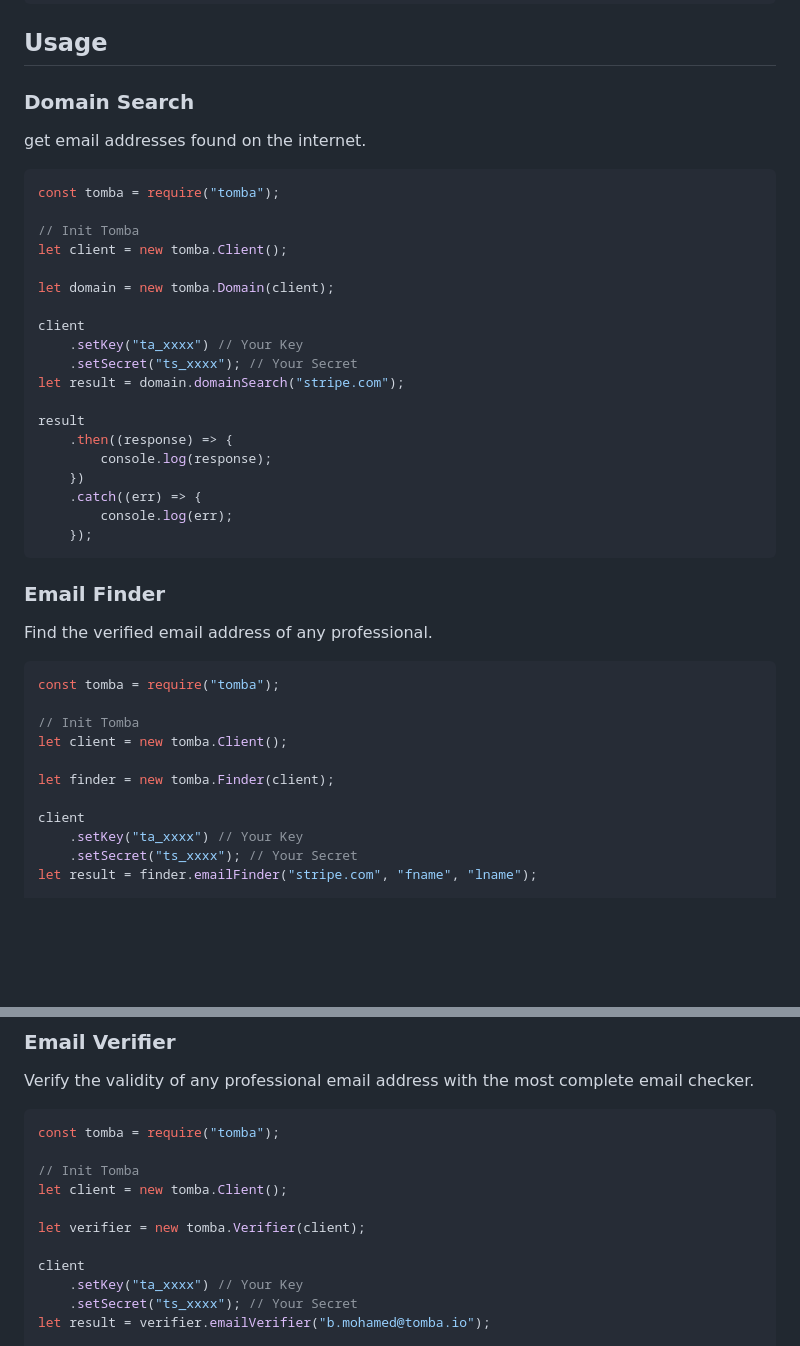
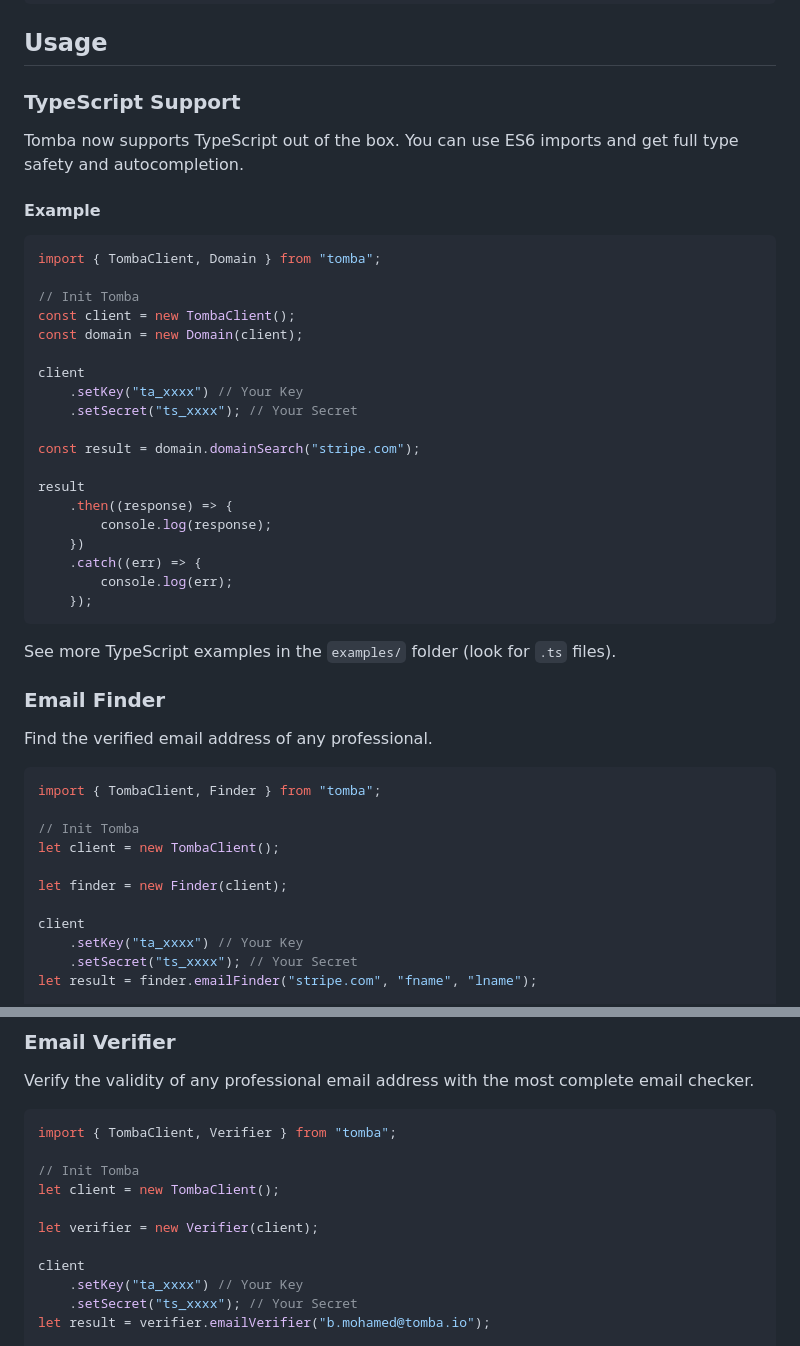
Before and after one commit to tomba-io/node, a Markdown page: README.md, 2 parts joined by grey strips. Rendered like a GitHub page; blank space fills up the shorter version.

Commit message:
Update README.md for TypeScript support and improve code examples

````diff
--- a/README.md
+++ b/README.md
@@ -32,22 +32,24 @@ yarn add tomba
 
 ## Usage
 
-### Domain Search
+### TypeScript Support
 
-get email addresses found on the internet.
+Tomba now supports TypeScript out of the box. You can use ES6 imports and get full type safety and autocompletion.
 
-```js
-const tomba = require("tomba");
+#### Example
+
+```ts
+import { TombaClient, Domain } from "tomba";
 
 // Init Tomba
-let client = new tomba.Client();
-
-let domain = new tomba.Domain(client);
+const client = new TombaClient();
+const domain = new Domain(client);
 
 client
     .setKey("ta_xxxx") // Your Key
     .setSecret("ts_xxxx"); // Your Secret
-let result = domain.domainSearch("stripe.com");
+
+const result = domain.domainSearch("stripe.com");
 
 result
     .then((response) => {
@@ -58,17 +60,19 @@ result
     });
 ```
 
+See more TypeScript examples in the `examples/` folder (look for `.ts` files).
+
 ### Email Finder
 
 Find the verified email address of any professional.
 
 ```js
-const tomba = require("tomba");
+import { TombaClient, Finder } from "tomba";
 
 // Init Tomba
-let client = new tomba.Client();
+let client = new TombaClient();
 
-let finder = new tomba.Finder(client);
+let finder = new Finder(client);
 
 client
     .setKey("ta_xxxx") // Your Key
@@ -89,12 +93,12 @@ result
 Verify the validity of any professional email address with the most complete email checker.
 
 ```js
-const tomba = require("tomba");
+import { TombaClient, Verifier } from "tomba";
 
 // Init Tomba
-let client = new tomba.Client();
+let client = new TombaClient();
 
-let verifier = new tomba.Verifier(client);
+let verifier = new Verifier(client);
 
 client
     .setKey("ta_xxxx") // Your Key
````
Also changed, not shown: other parts of README.md (+5 -5 lines).
